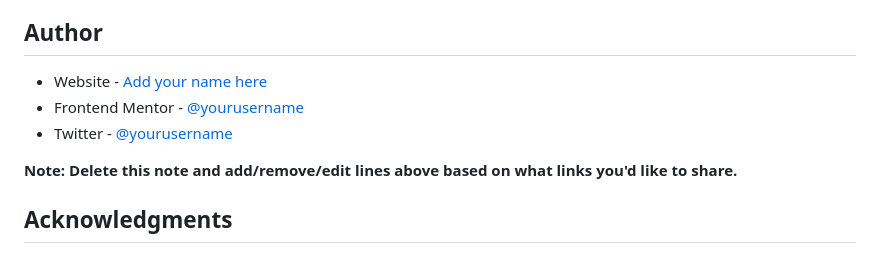
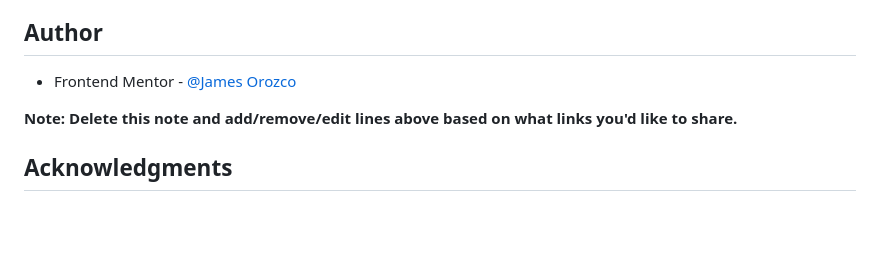
Before and after one commit to Hetvall/Age-Calculator, a Markdown page: README.md, the part around the change. GitHub-like rendering; blank space fills up the shorter version.

```diff
--- a/README.md
+++ b/README.md
@@ -106,9 +106,7 @@ Use this section to outline areas that you want to continue focusing on in futur
 
 ## Author
 
-- Website - [Add your name here](https://www.your-site.com)
-- Frontend Mentor - [@yourusername](https://www.frontendmentor.io/profile/yourusername)
-- Twitter - [@yourusername](https://www.twitter.com/yourusername)
+- Frontend Mentor - [@James Orozco](https://www.frontendmentor.io/profile/Hetvall)
 
 **Note: Delete this note and add/remove/edit lines above based on what links you'd like to share.**
 
```
